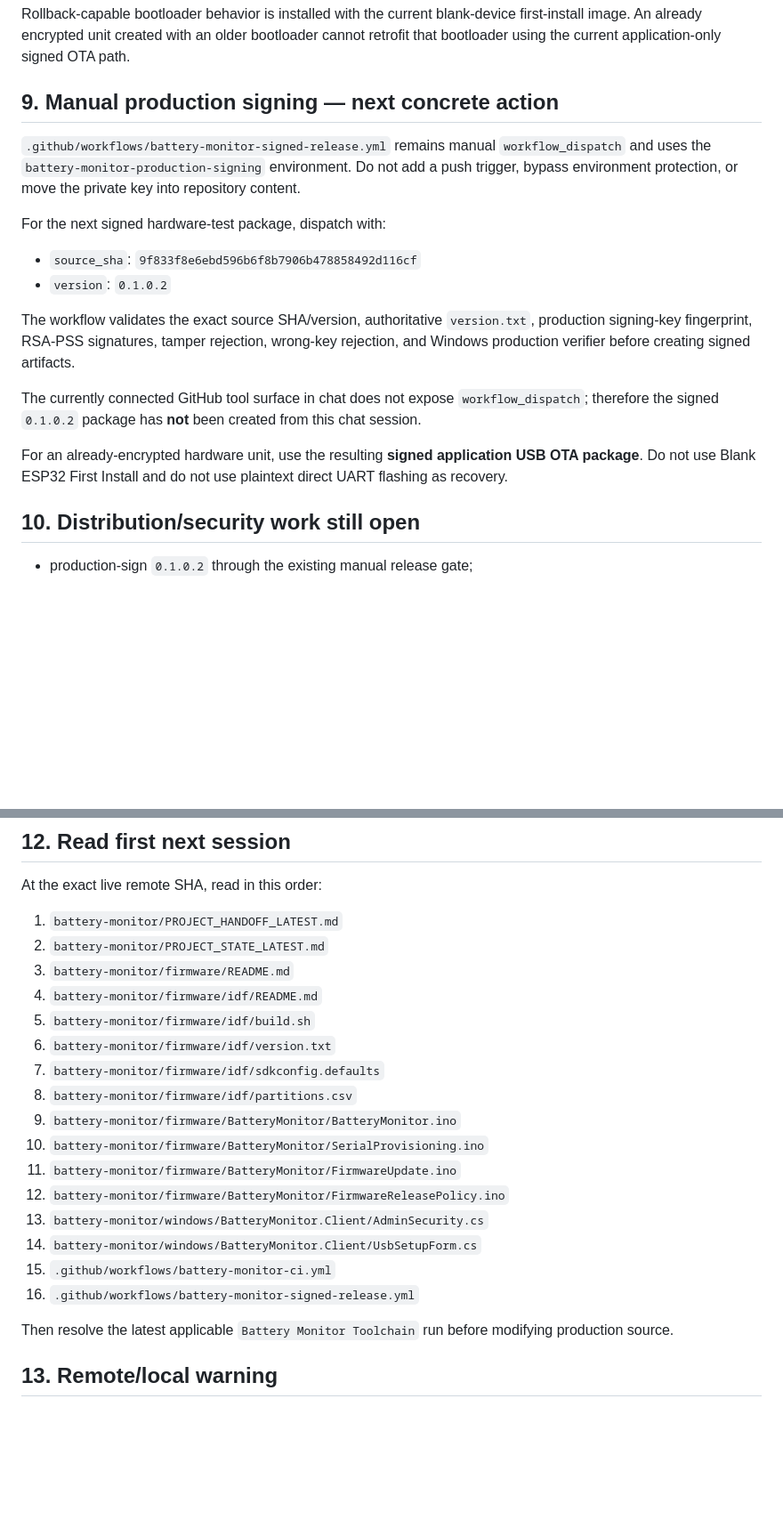
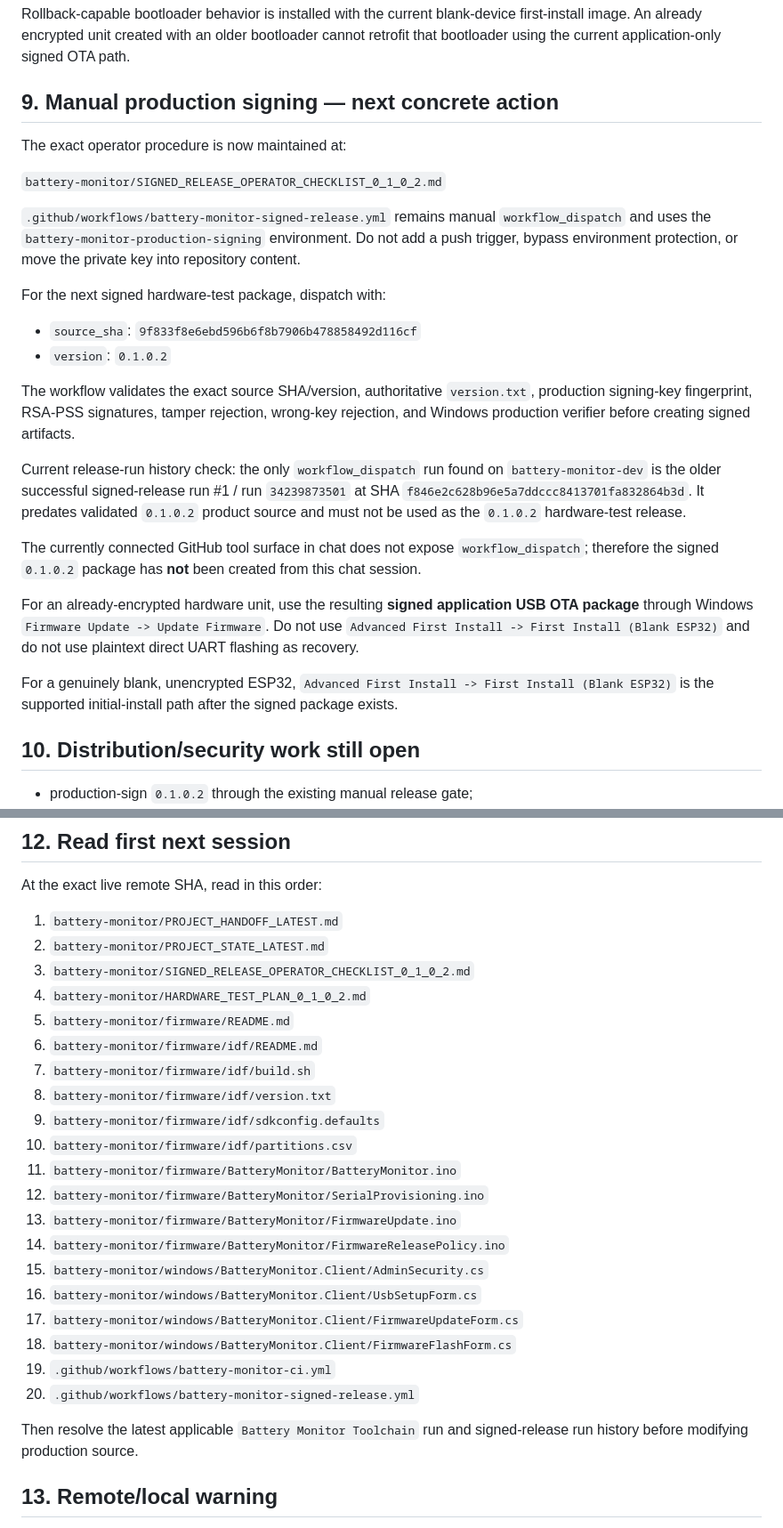
Before and after one commit to Lordofrealms/Lordofrealms.webapps, a Markdown page: battery-monitor/PROJECT_HANDOFF_LATEST.md, 2 parts joined by grey strips. Shown at 89% size. Rendered like a GitHub page; blank space fills up the shorter version.

Commit message:
Reference Battery Monitor release and hardware test checklists

```diff
--- a/battery-monitor/PROJECT_HANDOFF_LATEST.md
+++ b/battery-monitor/PROJECT_HANDOFF_LATEST.md
@@ -137,6 +141,10 @@ Rollback-capable bootloader behavior is installed with the current blank-device
 
 ## 9. Manual production signing — next concrete action
 
+The exact operator procedure is now maintained at:
+
+`battery-monitor/SIGNED_RELEASE_OPERATOR_CHECKLIST_0_1_0_2.md`
+
 `.github/workflows/battery-monitor-signed-release.yml` remains manual `workflow_dispatch` and uses the `battery-monitor-production-signing` environment. Do not add a push trigger, bypass environment protection, or move the private key into repository content.
 
 For the next signed hardware-test package, dispatch with:
@@ -146,9 +154,13 @@ For the next signed hardware-test package, dispatch with:
 
 The workflow validates the exact source SHA/version, authoritative `version.txt`, production signing-key fingerprint, RSA-PSS signatures, tamper rejection, wrong-key rejection, and Windows production verifier before creating signed artifacts.
 
+Current release-run history check: the only `workflow_dispatch` run found on `battery-monitor-dev` is the older successful signed-release run #1 / run `34239873501` at SHA `f846e2c628b96e5a7ddccc8413701fa832864b3d`. It predates validated `0.1.0.2` product source and must not be used as the `0.1.0.2` hardware-test release.
+
 The currently connected GitHub tool surface in chat does not expose `workflow_dispatch`; therefore the signed `0.1.0.2` package has **not** been created from this chat session.
 
-For an already-encrypted hardware unit, use the resulting **signed application USB OTA package**. Do not use Blank ESP32 First Install and do not use plaintext direct UART flashing as recovery.
+For an already-encrypted hardware unit, use the resulting **signed application USB OTA package** through Windows `Firmware Update -> Update Firmware`. Do not use `Advanced First Install -> First Install (Blank ESP32)` and do not use plaintext direct UART flashing as recovery.
+
+For a genuinely blank, unencrypted ESP32, `Advanced First Install -> First Install (Blank ESP32)` is the supported initial-install path after the signed package exists.
 
 ## 10. Distribution/security work still open
 
@@ -170,22 +182,26 @@ At the exact live remote SHA, read in this order:
 
 1. `battery-monitor/PROJECT_HANDOFF_LATEST.md`
 2. `battery-monitor/PROJECT_STATE_LATEST.md`
-3. `battery-monitor/firmware/README.md`
-4. `battery-monitor/firmware/idf/README.md`
-5. `battery-monitor/firmware/idf/build.sh`
-6. `battery-monitor/firmware/idf/version.txt`
-7. `battery-monitor/firmware/idf/sdkconfig.defaults`
-8. `battery-monitor/firmware/idf/partitions.csv`
-9. `battery-monitor/firmware/BatteryMonitor/BatteryMonitor.ino`
-10. `battery-monitor/firmware/BatteryMonitor/SerialProvisioning.ino`
-11. `battery-monitor/firmware/BatteryMonitor/FirmwareUpdate.ino`
-12. `battery-monitor/firmware/BatteryMonitor/FirmwareReleasePolicy.ino`
-13. `battery-monitor/windows/BatteryMonitor.Client/AdminSecurity.cs`
-14. `battery-monitor/windows/BatteryMonitor.Client/UsbSetupForm.cs`
-15. `.github/workflows/battery-monitor-ci.yml`
-16. `.github/workflows/battery-monitor-signed-release.yml`
+3. `battery-monitor/SIGNED_RELEASE_OPERATOR_CHECKLIST_0_1_0_2.md`
+4. `battery-monitor/HARDWARE_TEST_PLAN_0_1_0_2.md`
+5. `battery-monitor/firmware/README.md`
+6. `battery-monitor/firmware/idf/README.md`
+7. `battery-monitor/firmware/idf/build.sh`
+8. `battery-monitor/firmware/idf/version.txt`
+9. `battery-monitor/firmware/idf/sdkconfig.defaults`
+10. `battery-monitor/firmware/idf/partitions.csv`
+11. `battery-monitor/firmware/BatteryMonitor/BatteryMonitor.ino`
+12. `battery-monitor/firmware/BatteryMonitor/SerialProvisioning.ino`
+13. `battery-monitor/firmware/BatteryMonitor/FirmwareUpdate.ino`
+14. `battery-monitor/firmware/BatteryMonitor/FirmwareReleasePolicy.ino`
+15. `battery-monitor/windows/BatteryMonitor.Client/AdminSecurity.cs`
+16. `battery-monitor/windows/BatteryMonitor.Client/UsbSetupForm.cs`
+17. `battery-monitor/windows/BatteryMonitor.Client/FirmwareUpdateForm.cs`
+18. `battery-monitor/windows/BatteryMonitor.Client/FirmwareFlashForm.cs`
+19. `.github/workflows/battery-monitor-ci.yml`
+20. `.github/workflows/battery-monitor-signed-release.yml`
 
-Then resolve the latest applicable `Battery Monitor Toolchain` run before modifying production source.
+Then resolve the latest applicable `Battery Monitor Toolchain` run and signed-release run history before modifying production source.
 
 ## 13. Remote/local warning
 
```
Also changed, not shown: other parts of battery-monitor/PROJECT_HANDOFF_LATEST.md (+4 -0 lines).
